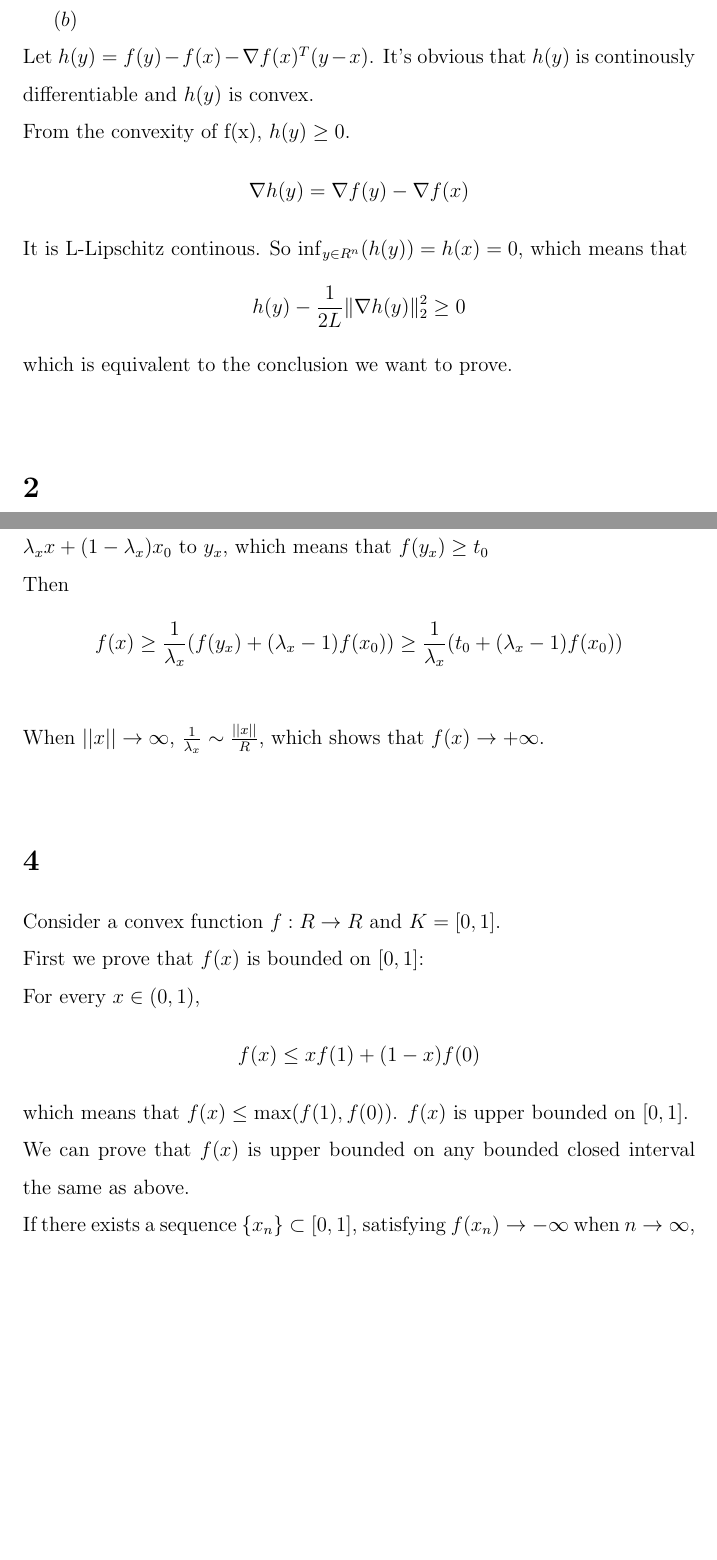
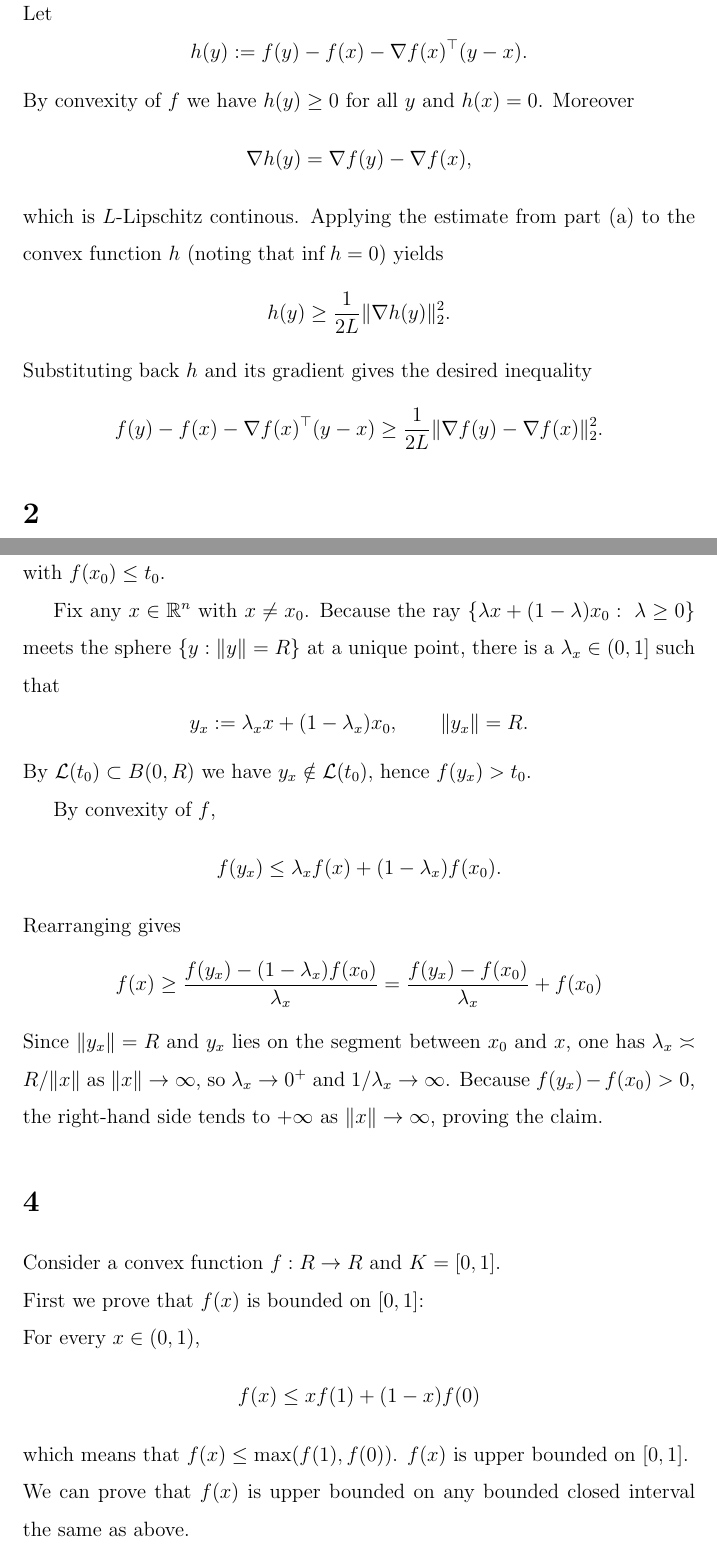
Before and after one commit to thunderstorm-37/my_answer, a LaTeX document (ZhuHuatao.tex): two parts of pages 2 and 4 of 27, joined at a grey line, cut at the place of the change, the shorter picture padded with empty space. Compiled offline with pdfLaTeX.

Commit message:
2025.10.28

```diff
--- a/ZhuHuatao.tex
+++ b/ZhuHuatao.tex
@@ -22,13 +33,19 @@
 
-        $(b)$ \\
-        Let $ h(y)=f(y)-f(x)-\nabla f(x)^{T}(y-x) $.
-        It's obvious that $h(y)$ is continously differentiable and $h(y)$ is convex.\\
-        From the convexity of f(x), $ h(y) \geq 0 $.
-        $$ \nabla h(y)=\nabla f(y)-\nabla f(x) $$
-        It is L-Lipschitz continous.
-        So $ \inf_{y \in R^n}(h(y))=h(x)=0 $, which means that
-        $$ h(y)-\frac{1}{2 L}\|\nabla h(y)\|_{2}^{2} \geq 0 $$
-        which is equivalent to the conclusion we want to prove. \\
+        \noindent (b) \\
+        Let
+        \[h(y) := f(y) - f(x) - \nabla f(x)^\top (y-x).
+        \]
+        By convexity of $f$ we have $h(y)\ge 0$ for all $y$ and $h(x)=0$. Moreover
+        \[\nabla h(y)=\nabla f(y)-\nabla f(x),\]
+        which is $L$-Lipschitz continous. Applying the estimate from part (a) to the convex function
+        $h$ (noting that $\inf h=0$) yields
+        \[
+            h(y) \ge \frac{1}{2L}\|\nabla h(y)\|_2^2.
+        \]
+        Substituting back $h$ and its gradient gives the desired inequality
+        \[
+            f(y)-f(x)-\nabla f(x)^\top(y-x) \ge \frac{1}{2L}\|\nabla f(y)-\nabla f(x)\|_2^2.
+        \]
     \section{}
         $(a) \Rightarrow (b)$:\\
             If $A \succeq 0$ doesn't hold, there exists $k < 0$ and $v \in R^n$ such that $Av=kv$.\\
@@ -68,4 +79,0 @@
-        Once we fixed x, we choose $\lambda _{x}$ such that $||\lambda _{x}x+(1-\lambda _{x})x_{0}|| = R $.
-        We denote $\lambda _{x}x+(1-\lambda _{x})x_{0}$ to $ y_{x} $, which means that $f(y_{x}) \geq t_{0} $\\
-        Then $$f(x) \geq \frac{1}{\lambda _{x}}(f(y_{x})+(\lambda _{x}-1)f(x_{0})) \geq \frac{1}{\lambda _{x}}(t_{0}+(\lambda _{x}-1)f(x_{0}))$$ \\
-        When $||x|| \to \infty$, $\frac{1}{\lambda _{x}} \sim \frac{||x||}{R}$, which shows that $f(x) \to +\infty$.\\
@@ -72,3 +86,25 @@
+        is nonempty and contained in a ball $B(0,R)$ for some $R>0$. Pick
+        $x_0\in\mathcal{L}(t_0)$ with $f(x_0) \leq t_0$.
+
+        Fix any $x\in\mathbb{R}^n$ with $x\neq x_0$. Because the ray
+        $\{\lambda x+(1-\lambda)x_0:\;\lambda\ge0\}$ meets the sphere
+        $\{y:\|y\|=R\}$ at a unique point, there is a $\lambda_x\in(0,1]$ such that
+        \[y_x:=\lambda_x x+(1-\lambda_x)x_0,\qquad \|y_x\|=R.
+        \]
+        By $\mathcal{L}(t_0)\subset B(0,R)$ we have $y_x\notin\mathcal{L}(t_0)$,
+        hence $f(y_x) > t_0$.
+
+        By convexity of $f$,
+        \[f(y_x)\le\lambda_x f(x)+(1-\lambda_x)f(x_0).
+        \]
+        Rearranging gives
+        \[f(x)\ge\frac{f(y_x)-(1-\lambda_x)f(x_0)}{\lambda_x}
+            =\frac{f(y_x)-f(x_0)}{\lambda_x}+f(x_0)
+        \]
+        Since $\|y_x\|=R$ and $y_x$ lies on the segment between $x_0$ and $x$, one has
+        $\lambda_x\asymp R/\|x\|$ as $\|x\|\to\infty$, so $\lambda_x\to0^+$ and
+        $1/\lambda_x\to\infty$. Because $f(y_x)-f(x_0)>0$, the right-hand side
+        tends to $+\infty$ as $\|x\|\to\infty$, proving the claim.
     \section{}
         Consider a convex function $f:R \to R$ and $K=\left[0,1\right]$.\\
         First we prove that $f(x)$ is bounded on $\left[0,1\right]$:\\
```
Also changed, not shown: ZhuHuatao.tex (46 more changed lines).
